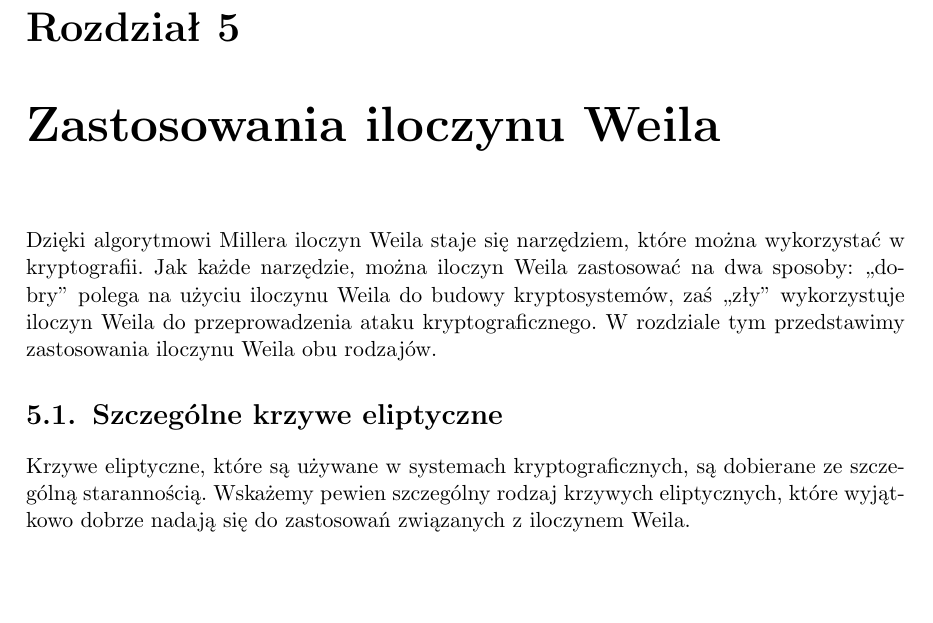
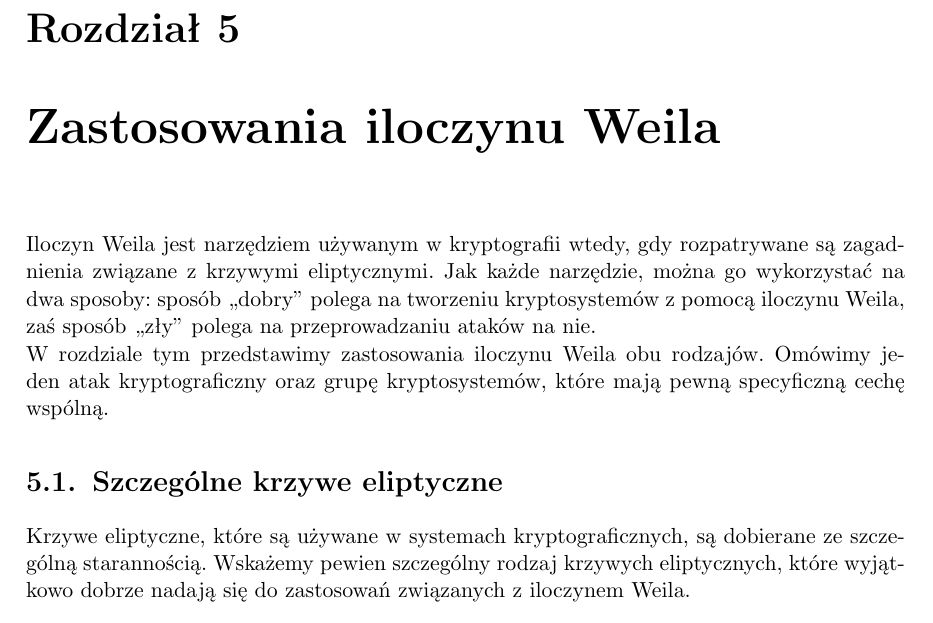
Before and after one commit to jasiu85/math-mgr, a LaTeX thesis (doc/mgr/mgr.tex, which reads doc/mgr/weil_pairing_usage.tex): part of page 61 of 74, cut so that both start at the same text, the shorter picture padded with empty space. Compiled offline with pdfLaTeX.

Commit message:
Fix chapter 5 intro.

```diff
--- a/doc/mgr/weil_pairing_usage.tex
+++ b/doc/mgr/weil_pairing_usage.tex
@@ -1,13 +1,17 @@
 \chapter{Zastosowania iloczynu Weila}
 
 \noindent
-Dzięki algorytmowi Millera iloczyn Weila staje się narzędziem,
-które można wykorzystać w kryptografii.
-Jak każde narzędzie, można iloczyn Weila zastosować na dwa sposoby:
-,,dobry'' polega na użyciu iloczynu Weila do budowy kryptosystemów,
-zaś ,,zły'' wykorzystuje iloczyn Weila
-do przeprowadzenia ataku kryptograficznego.
+Iloczyn Weila jest narzędziem używanym w kryptografii wtedy,
+gdy rozpatrywane są zagadnienia związane z krzywymi eliptycznymi.
+Jak każde narzędzie, można go wykorzystać na dwa sposoby:
+sposób ,,dobry'' polega na tworzeniu kryptosystemów z pomocą iloczynu Weila,
+zaś sposób ,,zły'' polega na przeprowadzaniu ataków na nie.
+
+\noindent
 W rozdziale tym przedstawimy zastosowania iloczynu Weila obu rodzajów.
+Omówimy jeden atak kryptograficzny
+oraz grupę kryptosystemów,
+które mają pewną specyficzną cechę wspólną.
 
 \input{weil_pairing_usage/special_curves}
 
```
